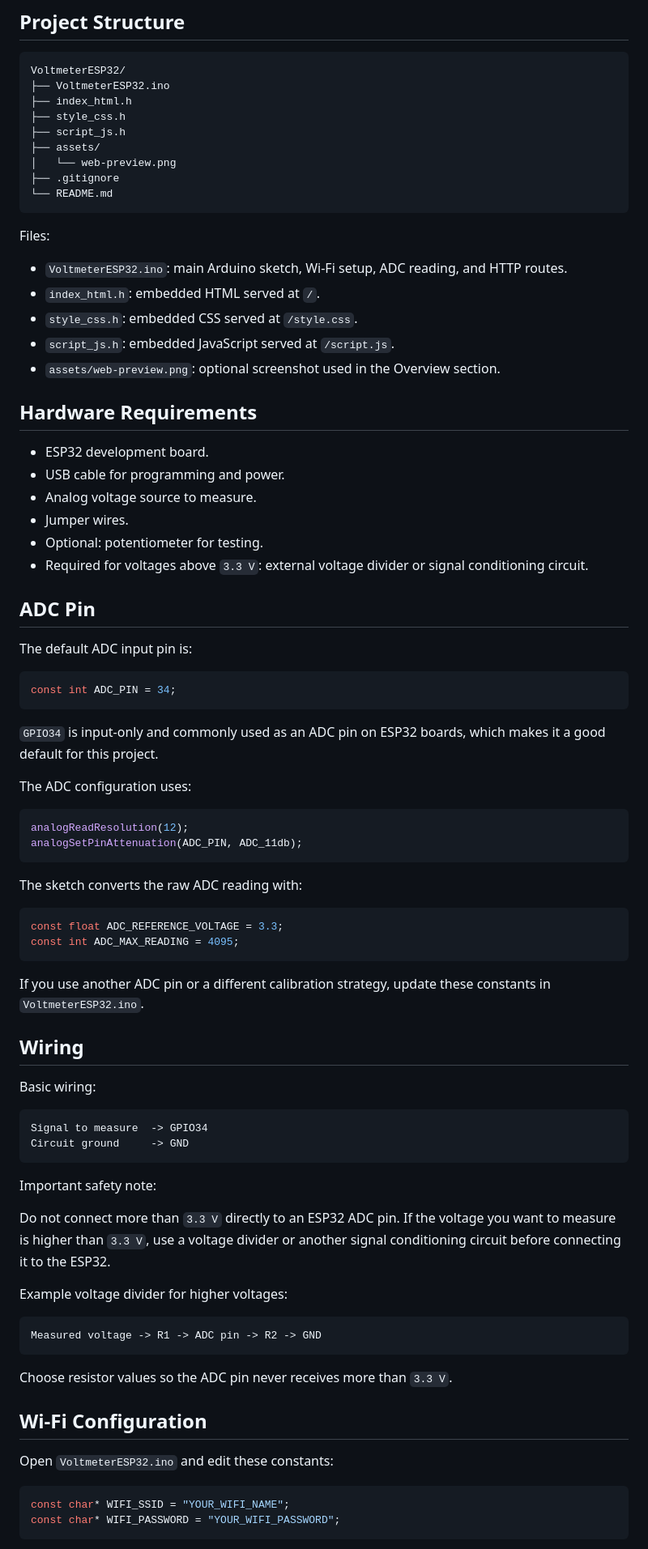
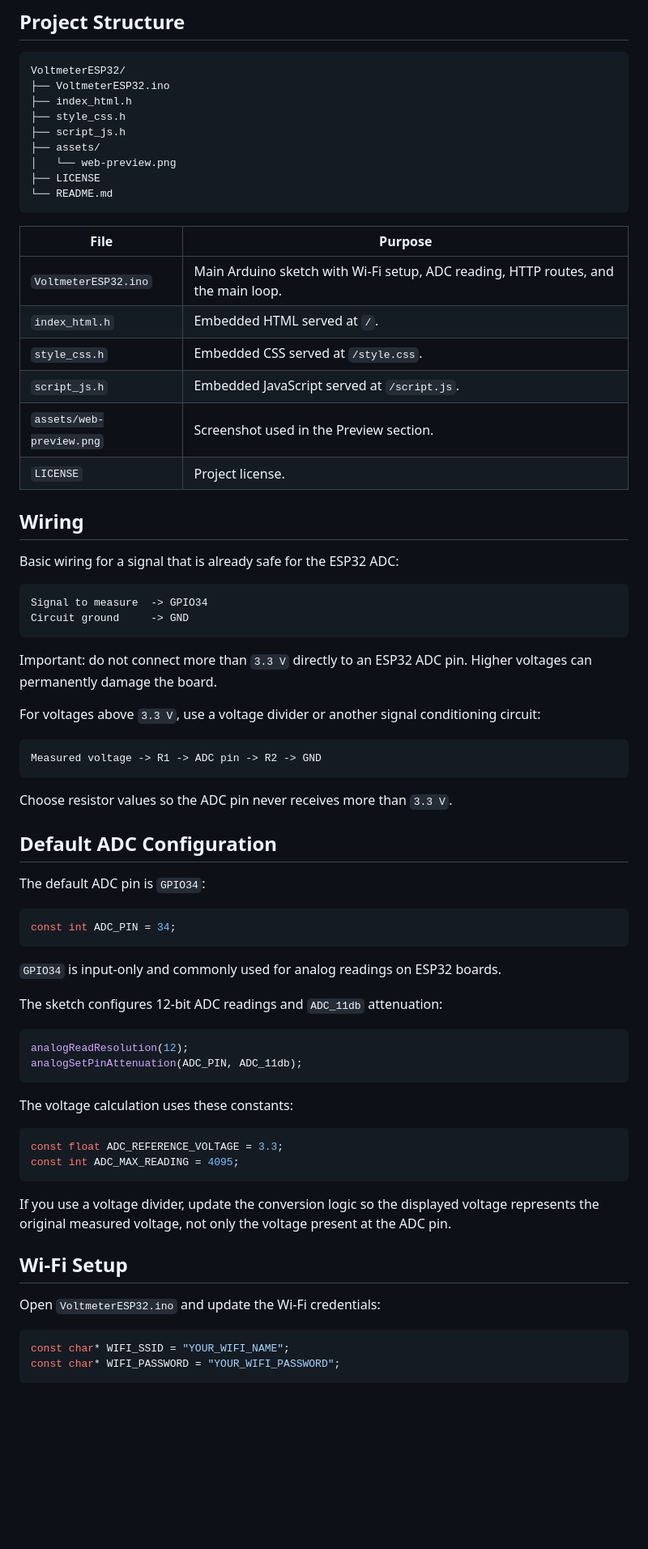
Before and after one commit to xJosephMorganx/voltmeter_esp32, a Markdown page: README.md, the part around one of its changes. Shown at 81% size. Rendered like a GitHub page; blank space fills up the shorter version.

````diff
--- a/README.md
+++ b/README.md
@@ -27,67 +46,31 @@ VoltmeterESP32/
 ├── script_js.h
 ├── assets/
 │   └── web-preview.png
-├── .gitignore
+├── LICENSE
 └── README.md
 ```
 
-Files:
-
-- `VoltmeterESP32.ino`: main Arduino sketch, Wi-Fi setup, ADC reading, and HTTP routes.
-- `index_html.h`: embedded HTML served at `/`.
-- `style_css.h`: embedded CSS served at `/style.css`.
-- `script_js.h`: embedded JavaScript served at `/script.js`.
-- `assets/web-preview.png`: optional screenshot used in the Overview section.
-
-## Hardware Requirements
-
-- ESP32 development board.
-- USB cable for programming and power.
-- Analog voltage source to measure.
-- Jumper wires.
-- Optional: potentiometer for testing.
-- Required for voltages above `3.3 V`: external voltage divider or signal conditioning circuit.
-
-## ADC Pin
-
-The default ADC input pin is:
-
-```cpp
-const int ADC_PIN = 34;
-```
-
-`GPIO34` is input-only and commonly used as an ADC pin on ESP32 boards, which makes it a good default for this project.
-
-The ADC configuration uses:
-
-```cpp
-analogReadResolution(12);
-analogSetPinAttenuation(ADC_PIN, ADC_11db);
-```
-
-The sketch converts the raw ADC reading with:
-
-```cpp
-const float ADC_REFERENCE_VOLTAGE = 3.3;
-const int ADC_MAX_READING = 4095;
-```
-
-If you use another ADC pin or a different calibration strategy, update these constants in `VoltmeterESP32.ino`.
+| File | Purpose |
+| --- | --- |
+| `VoltmeterESP32.ino` | Main Arduino sketch with Wi-Fi setup, ADC reading, HTTP routes, and the main loop. |
+| `index_html.h` | Embedded HTML served at `/`. |
+| `style_css.h` | Embedded CSS served at `/style.css`. |
+| `script_js.h` | Embedded JavaScript served at `/script.js`. |
+| `assets/web-preview.png` | Screenshot used in the Preview section. |
+| `LICENSE` | Project license. |
 
 ## Wiring
 
-Basic wiring:
+Basic wiring for a signal that is already safe for the ESP32 ADC:
 
 ```text
 Signal to measure  -> GPIO34
 Circuit ground     -> GND
 ```
 
-Important safety note:
+Important: do not connect more than `3.3 V` directly to an ESP32 ADC pin. Higher voltages can permanently damage the board.
 
-Do not connect more than `3.3 V` directly to an ESP32 ADC pin. If the voltage you want to measure is higher than `3.3 V`, use a voltage divider or another signal conditioning circuit before connecting it to the ESP32.
-
-Example voltage divider for higher voltages:
+For voltages above `3.3 V`, use a voltage divider or another signal conditioning circuit:
 
 ```text
 Measured voltage -> R1 -> ADC pin -> R2 -> GND
@@ -95,9 +78,35 @@ Measured voltage -> R1 -> ADC pin -> R2 -> GND
 
 Choose resistor values so the ADC pin never receives more than `3.3 V`.
 
-## Wi-Fi Configuration
+## Default ADC Configuration
 
-Open `VoltmeterESP32.ino` and edit these constants:
+The default ADC pin is `GPIO34`:
+
+```cpp
+const int ADC_PIN = 34;
+```
+
+`GPIO34` is input-only and commonly used for analog readings on ESP32 boards.
+
+The sketch configures 12-bit ADC readings and `ADC_11db` attenuation:
+
+```cpp
+analogReadResolution(12);
+analogSetPinAttenuation(ADC_PIN, ADC_11db);
+```
+
+The voltage calculation uses these constants:
+
+```cpp
+const float ADC_REFERENCE_VOLTAGE = 3.3;
+const int ADC_MAX_READING = 4095;
+```
+
+If you use a voltage divider, update the conversion logic so the displayed voltage represents the original measured voltage, not only the voltage present at the ADC pin.
+
+## Wi-Fi Setup
+
+Open `VoltmeterESP32.ino` and update the Wi-Fi credentials:
 
 ```cpp
 const char* WIFI_SSID = "YOUR_WIFI_NAME";
````
Also changed, not shown: other parts of README.md (+64 -31 lines).
